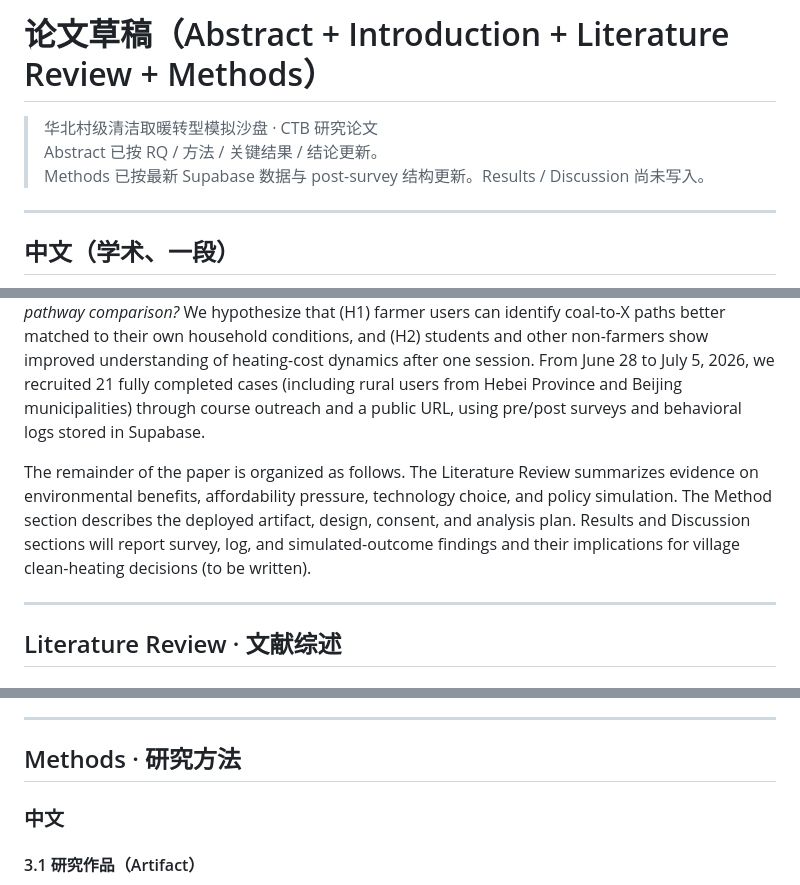
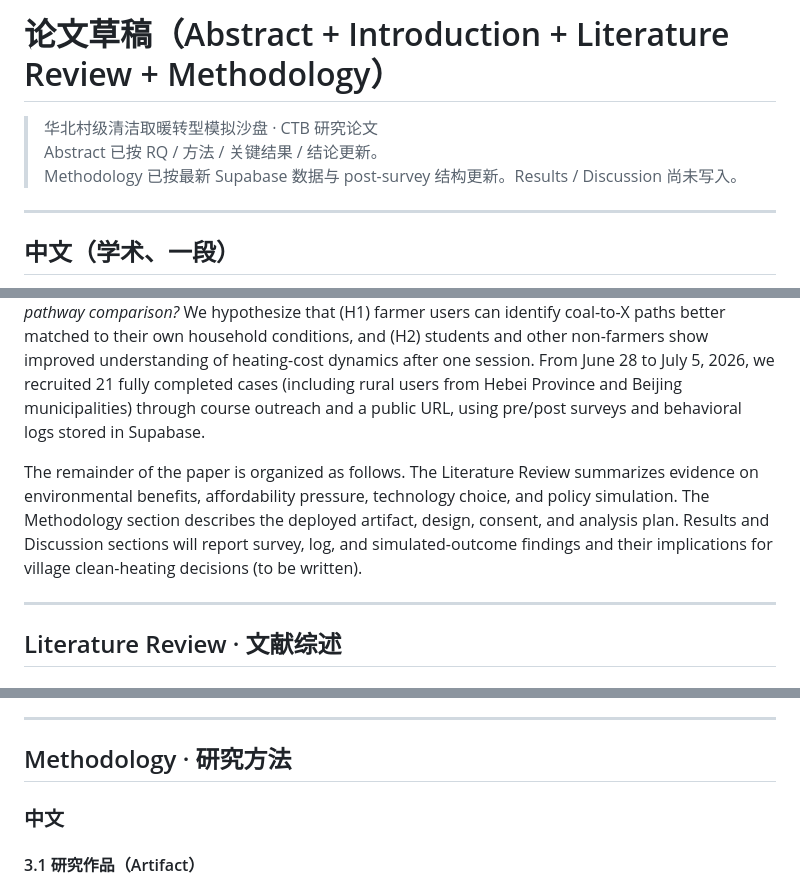
Before and after one commit to bcfd5yh6vk-arch/clean-heating-simulator, a Markdown page: paper/abstract.md, 3 parts joined by grey strips. GitHub-like rendering.

Commit message:
Rename section 3 heading from Methods to Methodology.
Co-authored-by: Cursor <cursoragent@cursor.com>

```diff
--- a/paper/abstract.md
+++ b/paper/abstract.md
@@ -1,8 +1,8 @@
-# 论文草稿（Abstract + Introduction + Literature Review + Methods）
+# 论文草稿（Abstract + Introduction + Literature Review + Methodology）
 
 > 华北村级清洁取暖转型模拟沙盘 · CTB 研究论文
 > Abstract 已按 RQ / 方法 / 关键结果 / 结论更新。
-> Methods 已按最新 Supabase 数据与 post-survey 结构更新。Results / Discussion 尚未写入。
+> Methodology 已按最新 Supabase 数据与 post-survey 结构更新。Results / Discussion 尚未写入。
 
 ---
 
@@ -40,7 +40,7 @@ This study addresses that gap by designing, deploying, and evaluating a **villag
 
 Our research question is: *Can household-level interactive simulation help users with different identities—students, converted and unconverted farmers, and other stakeholders—understand trade-offs among environmental goals, heating affordability, and compliance, and supply aggregatable evidence for village pathway comparison?* We hypothesize that (H1) farmer users can identify coal-to-X paths better matched to their own household conditions, and (H2) students and other non-farmers show improved understanding of heating-cost dynamics after one session. From June 28 to July 5, 2026, we recruited 21 fully completed cases (including rural users from Hebei Province and Beijing municipalities) through course outreach and a public URL, using pre/post surveys and behavioral logs stored in Supabase.
 
-The remainder of the paper is organized as follows. The Literature Review summarizes evidence on environmental benefits, affordability pressure, technology choice, and policy simulation. The Method section describes the deployed artifact, design, consent, and analysis plan. Results and Discussion sections will report survey, log, and simulated-outcome findings and their implications for village clean-heating decisions (to be written).
+The remainder of the paper is organized as follows. The Literature Review summarizes evidence on environmental benefits, affordability pressure, technology choice, and policy simulation. The Methodology section describes the deployed artifact, design, consent, and analysis plan. Results and Discussion sections will report survey, log, and simulated-outcome findings and their implications for village clean-heating decisions (to be written).
 
 ---
 
@@ -84,7 +84,7 @@ A fourth body of literature informs this study's method. Wang and Gao's review o
 
 ---
 
-## Methods · 研究方法
+## Methodology · 研究方法
 
 ### 中文
 
```
Also changed, not shown: other parts of paper/abstract.md (+1 -1 lines).
